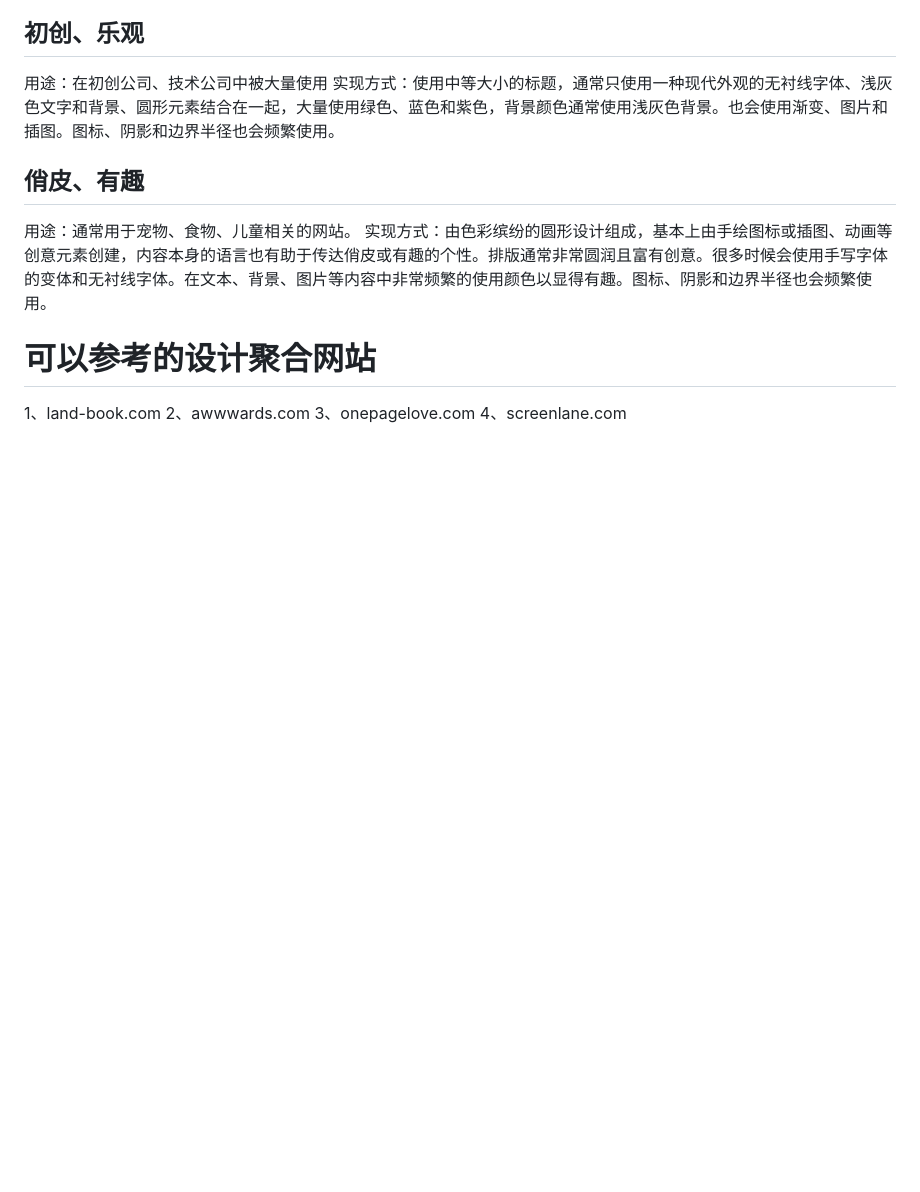
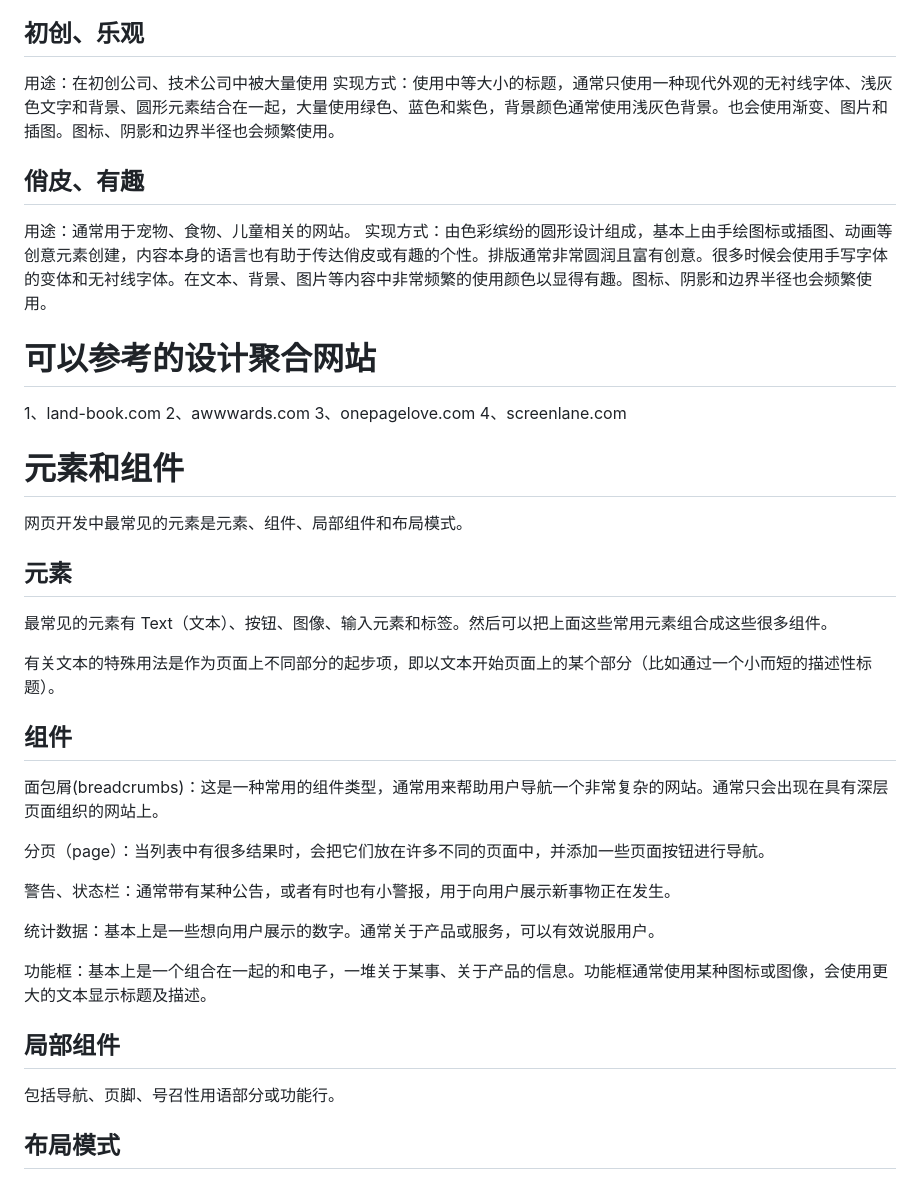
Before and after one commit to pvnk1u/UdemyHtmlCssRepo, a Markdown page: 05-Design/design.md, the part around the change. GitHub-like rendering; blank space fills up the shorter version.

Commit message:
regular elements and component of web

```diff
--- a/05-Design/design.md
+++ b/05-Design/design.md
@@ -230,3 +230,31 @@ border-radius: 12px;
 2、awwwards.com
 3、onepagelove.com
 4、screenlane.com
+
+# 元素和组件
+
+网页开发中最常见的元素是元素、组件、局部组件和布局模式。
+
+## 元素
+
+最常见的元素有 Text（文本）、按钮、图像、输入元素和标签。然后可以把上面这些常用元素组合成这些很多组件。
+
+有关文本的特殊用法是作为页面上不同部分的起步项，即以文本开始页面上的某个部分（比如通过一个小而短的描述性标题）。
+
+## 组件
+
+面包屑(breadcrumbs)：这是一种常用的组件类型，通常用来帮助用户导航一个非常复杂的网站。通常只会出现在具有深层页面组织的网站上。
+
+分页（page）：当列表中有很多结果时，会把它们放在许多不同的页面中，并添加一些页面按钮进行导航。
+
+警告、状态栏：通常带有某种公告，或者有时也有小警报，用于向用户展示新事物正在发生。
+
+统计数据：基本上是一些想向用户展示的数字。通常关于产品或服务，可以有效说服用户。
+
+功能框：基本上是一个组合在一起的和电子，一堆关于某事、关于产品的信息。功能框通常使用某种图标或图像，会使用更大的文本显示标题及描述。
+
+## 局部组件
+
+包括导航、页脚、号召性用语部分或功能行。
+
+## 布局模式
```
